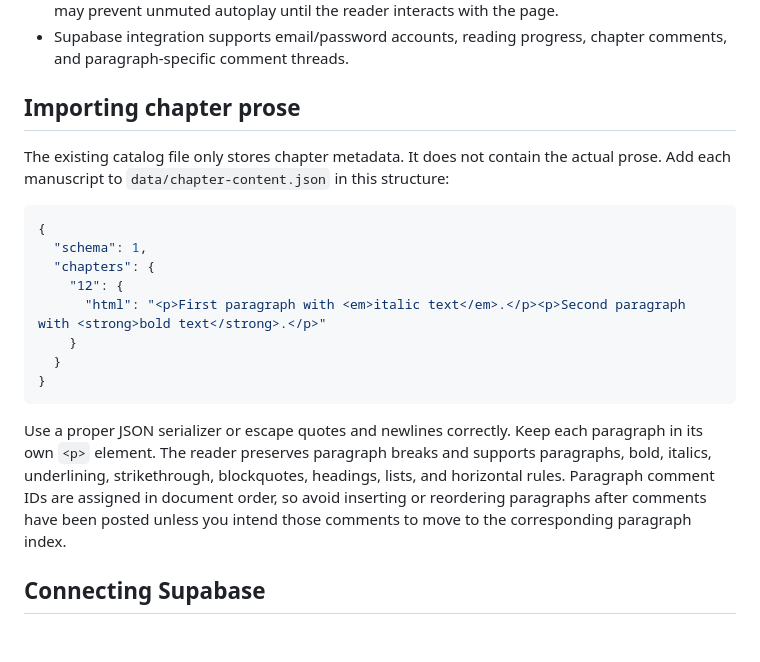
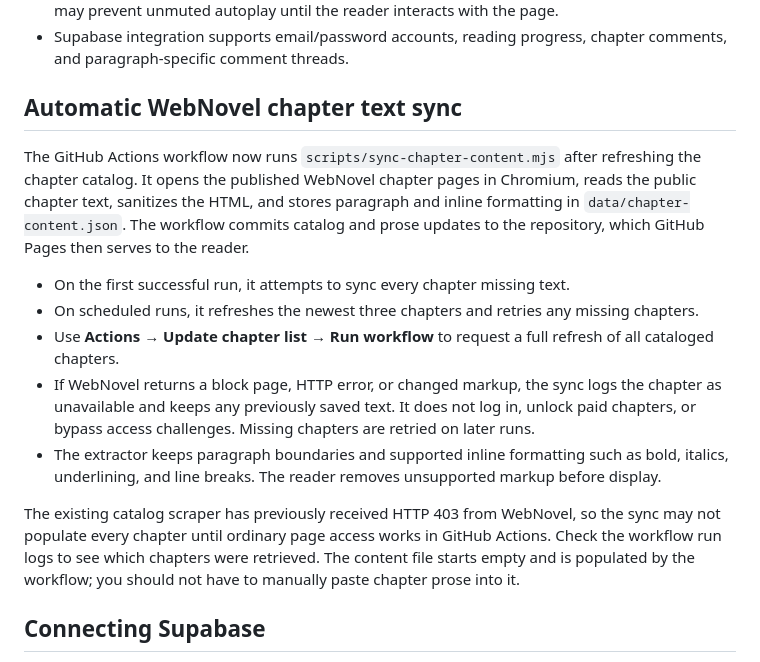
Before and after one commit to MarkYeug/MarkYeug.github.io, a Markdown page: argus/READER-SETUP.md, the part around the change. Drawn GitHub-style; blank space fills up the shorter version.

Commit message:
Document automatic WebNovel chapter prose synchronization

````diff
--- a/argus/READER-SETUP.md
+++ b/argus/READER-SETUP.md
@@ -9,22 +9,17 @@
 - The soundtrack note in the chapter list is now an availability indicator. When a chapter opens, its assigned YouTube soundtrack is requested through a hidden player. Browser autoplay policies may prevent unmuted autoplay until the reader interacts with the page.
 - Supabase integration supports email/password accounts, reading progress, chapter comments, and paragraph-specific comment threads.
 
-## Importing chapter prose
+## Automatic WebNovel chapter text sync
 
-The existing catalog file only stores chapter metadata. It does not contain the actual prose. Add each manuscript to `data/chapter-content.json` in this structure:
+The GitHub Actions workflow now runs `scripts/sync-chapter-content.mjs` after refreshing the chapter catalog. It opens the published WebNovel chapter pages in Chromium, reads the public chapter text, sanitizes the HTML, and stores paragraph and inline formatting in `data/chapter-content.json`. The workflow commits catalog and prose updates to the repository, which GitHub Pages then serves to the reader.
 
-```json
-{
-  "schema": 1,
-  "chapters": {
-    "12": {
-      "html": "<p>First paragraph with <em>italic text</em>.</p><p>Second paragraph with <strong>bold text</strong>.</p>"
-    }
-  }
-}
-```
+- On the first successful run, it attempts to sync every chapter missing text.
+- On scheduled runs, it refreshes the newest three chapters and retries any missing chapters.
+- Use **Actions → Update chapter list → Run workflow** to request a full refresh of all cataloged chapters.
+- If WebNovel returns a block page, HTTP error, or changed markup, the sync logs the chapter as unavailable and keeps any previously saved text. It does not log in, unlock paid chapters, or bypass access challenges. Missing chapters are retried on later runs.
+- The extractor keeps paragraph boundaries and supported inline formatting such as bold, italics, underlining, and line breaks. The reader removes unsupported markup before display.
 
-Use a proper JSON serializer or escape quotes and newlines correctly. Keep each paragraph in its own `<p>` element. The reader preserves paragraph breaks and supports paragraphs, bold, italics, underlining, strikethrough, blockquotes, headings, lists, and horizontal rules. Paragraph comment IDs are assigned in document order, so avoid inserting or reordering paragraphs after comments have been posted unless you intend those comments to move to the corresponding paragraph index.
+The existing catalog scraper has previously received HTTP 403 from WebNovel, so the sync may not populate every chapter until ordinary page access works in GitHub Actions. Check the workflow run logs to see which chapters were retrieved. The content file starts empty and is populated by the workflow; you should not have to manually paste chapter prose into it.
 
 ## Connecting Supabase
 
````
